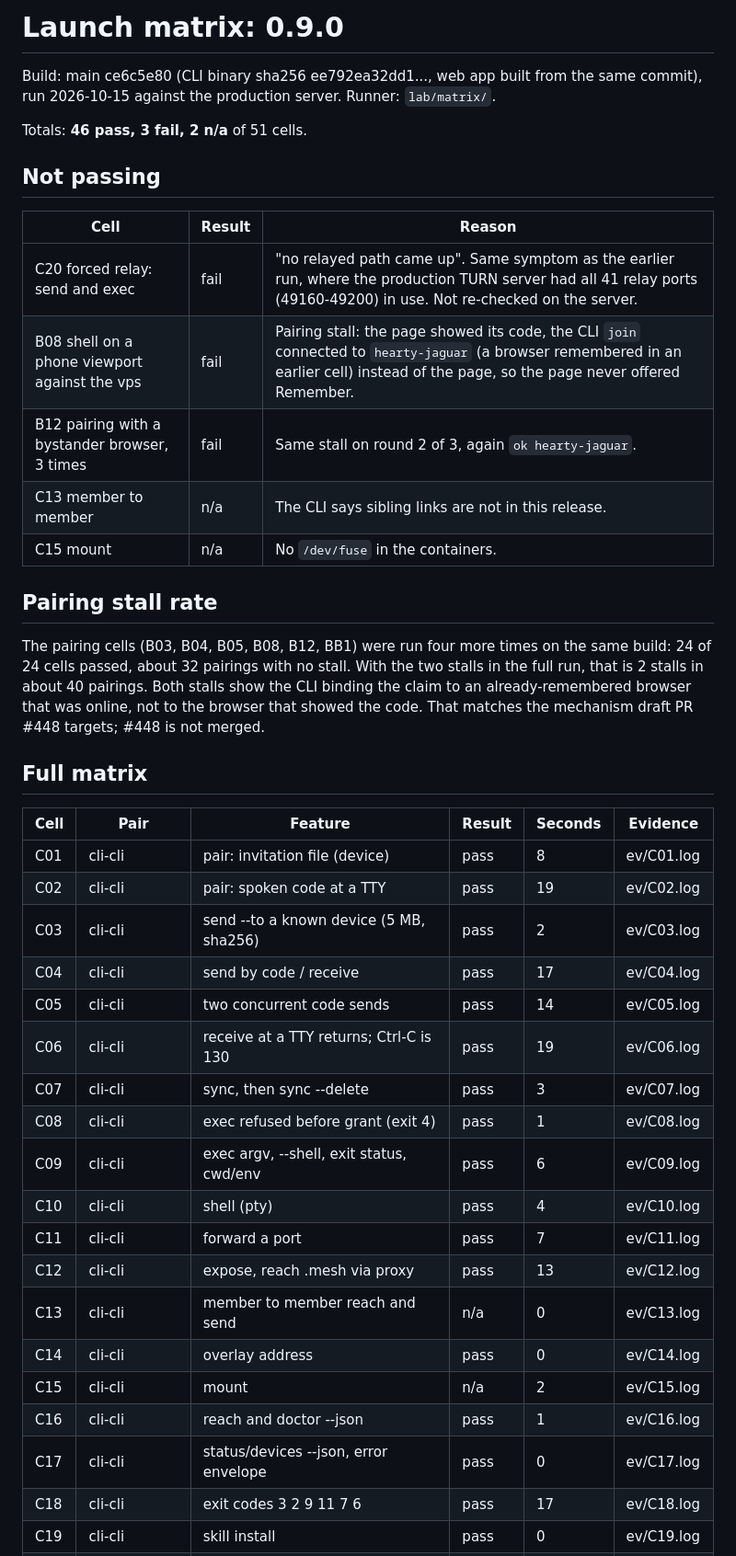
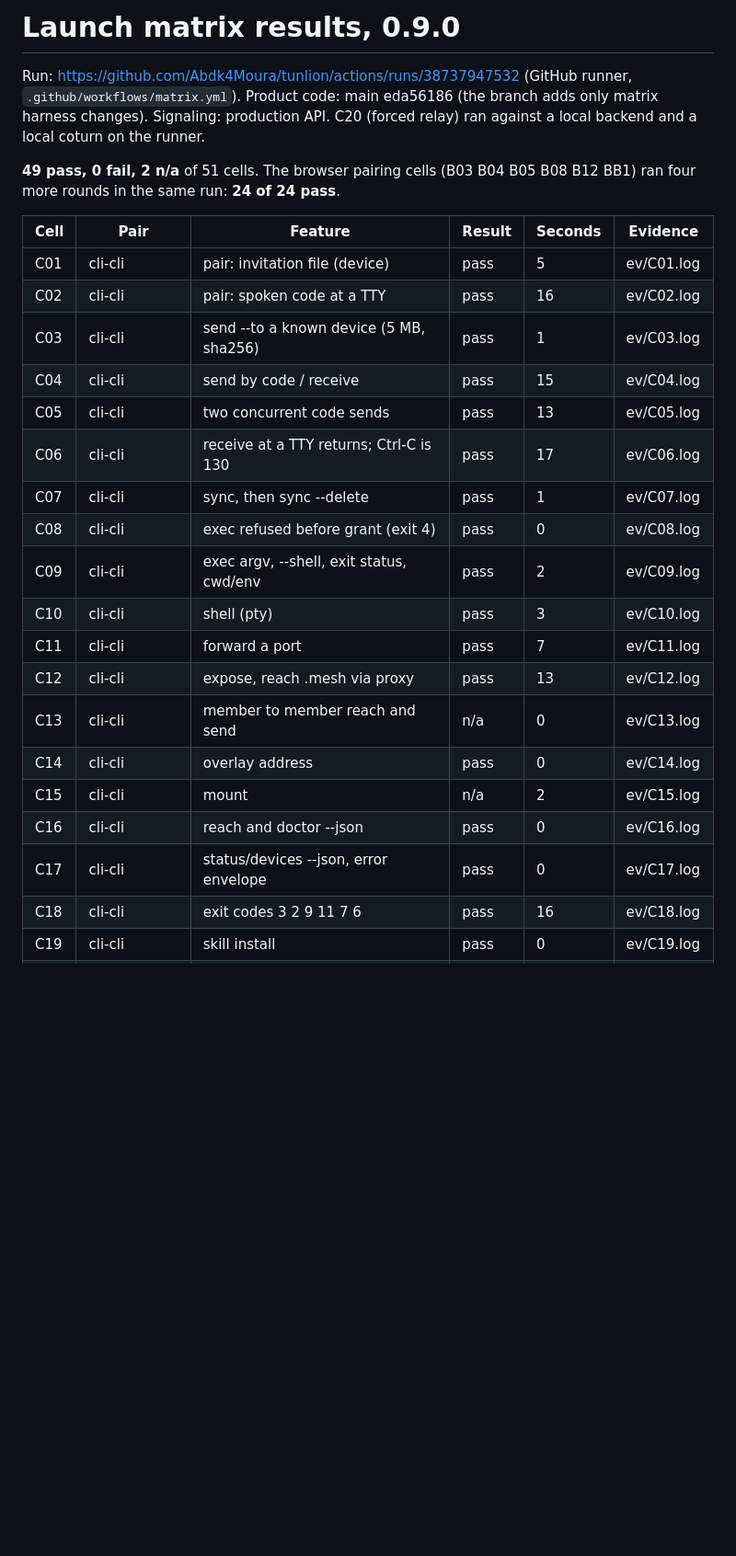
Before and after one commit to Abdk4Moura/tunlion, a Markdown page: lab/matrix/RESULTS-0.9.0.md, the part around one of its changes. Shown at 92% size. Drawn GitHub-style; blank space fills up the shorter version.

```diff
--- a/lab/matrix/RESULTS-0.9.0.md
+++ b/lab/matrix/RESULTS-0.9.0.md
@@ -1,43 +1,30 @@
-# Launch matrix: 0.9.0
+# Launch matrix results, 0.9.0
 
-Build: main ce6c5e80 (CLI binary sha256 ee792ea32dd1..., web app built from the same commit), run 2026-10-15 against the production server. Runner: `lab/matrix/`.
+Run: https://github.com/Abdk4Moura/tunlion/actions/runs/38737947532 (GitHub runner, `.github/workflows/matrix.yml`).
+Product code: main eda56186 (the branch adds only matrix harness changes). Signaling: production API.
+C20 (forced relay) ran against a local backend and a local coturn on the runner.
 
-Totals: **46 pass, 3 fail, 2 n/a** of 51 cells.
-
-## Not passing
-
-| Cell | Result | Reason |
-|---|---|---|
-| C20 forced relay: send and exec | fail | "no relayed path came up". Same symptom as the earlier run, where the production TURN server had all 41 relay ports (49160-49200) in use. Not re-checked on the server. |
-| B08 shell on a phone viewport against the vps | fail | Pairing stall: the page showed its code, the CLI `join` connected to `hearty-jaguar` (a browser remembered in an earlier cell) instead of the page, so the page never offered Remember. |
-| B12 pairing with a bystander browser, 3 times | fail | Same stall on round 2 of 3, again `ok hearty-jaguar`. |
-| C13 member to member | n/a | The CLI says sibling links are not in this release. |
-| C15 mount | n/a | No `/dev/fuse` in the containers. |
-
-## Pairing stall rate
-
-The pairing cells (B03, B04, B05, B08, B12, BB1) were run four more times on the same build: 24 of 24 cells passed, about 32 pairings with no stall. With the two stalls in the full run, that is 2 stalls in about 40 pairings. Both stalls show the CLI binding the claim to an already-remembered browser that was online, not to the browser that showed the code. That matches the mechanism draft PR #448 targets; #448 is not merged.
-
-## Full matrix
+**49 pass, 0 fail, 2 n/a** of 51 cells. The browser pairing cells (B03 B04 B05 B08 B12 BB1) ran
+four more rounds in the same run: **24 of 24 pass**.
 
 | Cell | Pair | Feature | Result | Seconds | Evidence |
 |---|---|---|---|---|---|
-| C01 | cli-cli | pair: invitation file (device) | pass | 8 | ev/C01.log |
-| C02 | cli-cli | pair: spoken code at a TTY | pass | 19 | ev/C02.log |
-| C03 | cli-cli | send --to a known device (5 MB, sha256) | pass | 2 | ev/C03.log |
-| C04 | cli-cli | send by code / receive | pass | 17 | ev/C04.log |
-| C05 | cli-cli | two concurrent code sends | pass | 14 | ev/C05.log |
-| C06 | cli-cli | receive at a TTY returns; Ctrl-C is 130 | pass | 19 | ev/C06.log |
-| C07 | cli-cli | sync, then sync --delete | pass | 3 | ev/C07.log |
-| C08 | cli-cli | exec refused before grant (exit 4) | pass | 1 | ev/C08.log |
-| C09 | cli-cli | exec argv, --shell, exit status, cwd/env | pass | 6 | ev/C09.log |
-| C10 | cli-cli | shell (pty) | pass | 4 | ev/C10.log |
+| C01 | cli-cli | pair: invitation file (device) | pass | 5 | ev/C01.log |
+| C02 | cli-cli | pair: spoken code at a TTY | pass | 16 | ev/C02.log |
+| C03 | cli-cli | send --to a known device (5 MB, sha256) | pass | 1 | ev/C03.log |
+| C04 | cli-cli | send by code / receive | pass | 15 | ev/C04.log |
+| C05 | cli-cli | two concurrent code sends | pass | 13 | ev/C05.log |
+| C06 | cli-cli | receive at a TTY returns; Ctrl-C is 130 | pass | 17 | ev/C06.log |
+| C07 | cli-cli | sync, then sync --delete | pass | 1 | ev/C07.log |
+| C08 | cli-cli | exec refused before grant (exit 4) | pass | 0 | ev/C08.log |
+| C09 | cli-cli | exec argv, --shell, exit status, cwd/env | pass | 2 | ev/C09.log |
+| C10 | cli-cli | shell (pty) | pass | 3 | ev/C10.log |
 | C11 | cli-cli | forward a port | pass | 7 | ev/C11.log |
 | C12 | cli-cli | expose, reach <dev>.mesh via proxy | pass | 13 | ev/C12.log |
 | C13 | cli-cli | member to member reach and send | n/a | 0 | ev/C13.log |
 | C14 | cli-cli | overlay address | pass | 0 | ev/C14.log |
 | C15 | cli-cli | mount | n/a | 2 | ev/C15.log |
-| C16 | cli-cli | reach and doctor --json | pass | 1 | ev/C16.log |
+| C16 | cli-cli | reach and doctor --json | pass | 0 | ev/C16.log |
 | C17 | cli-cli | status/devices --json, error envelope | pass | 0 | ev/C17.log |
-| C18 | cli-cli | exit codes 3 2 9 11 7 6 | pass | 17 | ev/C18.log |
+| C18 | cli-cli | exit codes 3 2 9 11 7 6 | pass | 16 | ev/C18.log |
 | C19 | cli-cli | skill install | pass | 0 | ev/C19.log |
```
Also changed, not shown: other parts of lab/matrix/RESULTS-0.9.0.md (+43 -29 lines).
